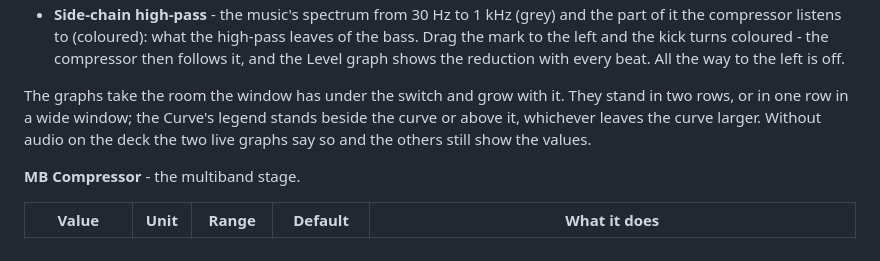
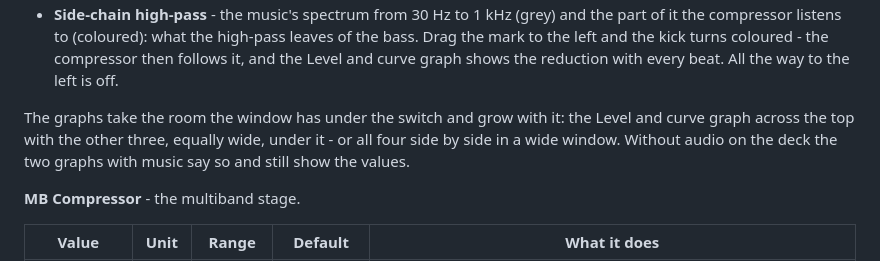
Before and after one commit to hghaken/DJAP, a Markdown page: docs/manual.md, the part around one of its changes. GitHub-like rendering.

```diff
--- a/docs/manual.md
+++ b/docs/manual.md
@@ -695,11 +697,11 @@ The graphs:
 - **Side-chain high-pass** - the music's spectrum from 30 Hz to 1 kHz (grey) and the part of it the compressor
   listens to (coloured): what the high-pass leaves of the bass. Drag the mark to the left and the kick turns
-  coloured - the compressor then follows it, and the Level graph shows the reduction with every beat. All the way
-  to the left is off.
+  coloured - the compressor then follows it, and the Level and curve graph shows the reduction with every beat. All
+  the way to the left is off.
 
-The graphs take the room the window has under the switch and grow with it. They stand in two rows, or in one row
-in a wide window; the Curve's legend stands beside the curve or above it, whichever leaves the curve larger. Without
-audio on the deck the two live graphs say so and the others still show the values.
+The graphs take the room the window has under the switch and grow with it: the Level and curve graph across the
+top with the other three, equally wide, under it - or all four side by side in a wide window. Without audio on the
+deck the two graphs with music say so and still show the values.
 
 **MB Compressor** - the multiband stage.
 
```
Also changed, not shown: other parts of docs/manual.md (+25 -23 lines), README.md (+2 -2 lines), docs/design.md (+27 -0 lines), docs/images/compressor.jpg, 4 other files.
